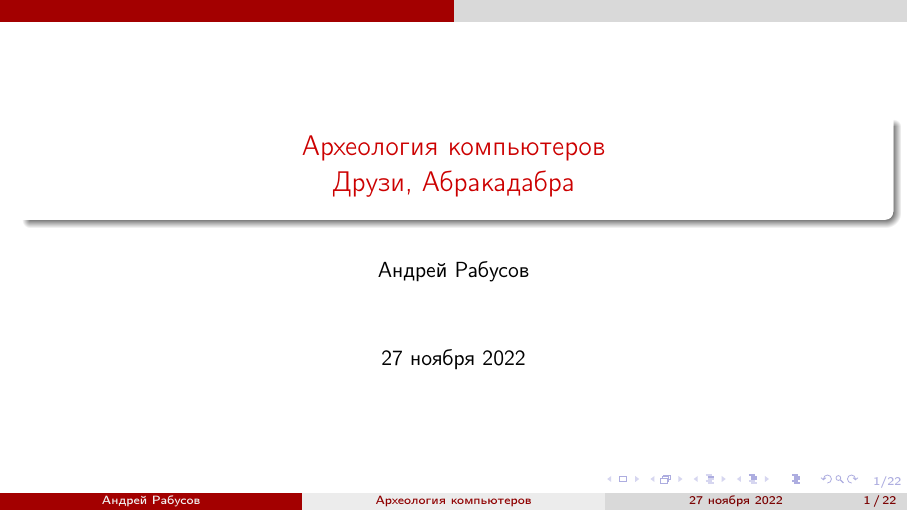
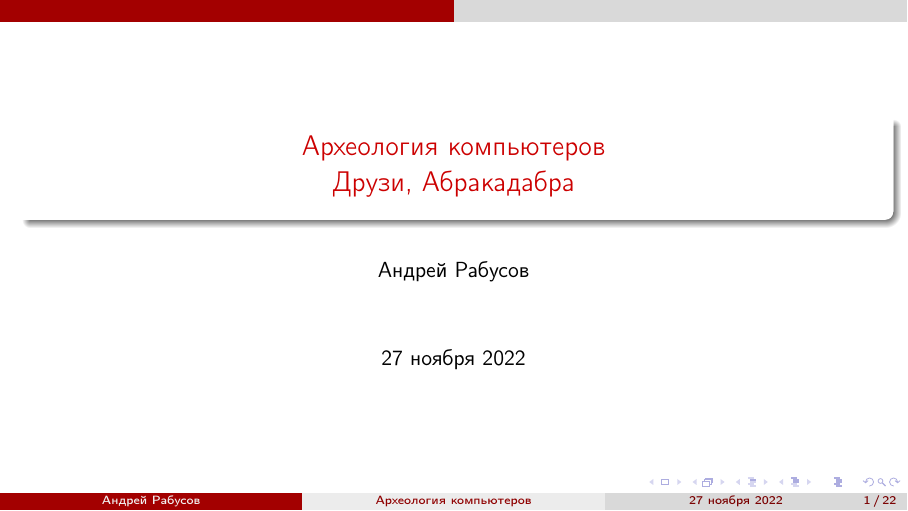
Before and after one commit to arabusov/school-mc-pdp11, LaTeX slides (slides/mcca-slides.tex): page 1 of 40. Compiled offline with pdfLaTeX.

Commit message:
remove page number from the navigation symbols

```diff
--- a/slides/mcca-slides.tex
+++ b/slides/mcca-slides.tex
@@ -94,12 +94,12 @@
 \usepackage{verbatim}
 \usepackage{listings}
 
-\addtobeamertemplate{navigation symbols}{}{%
-    \usebeamerfont{footline}%
-    \usebeamercolor[fg]{footline}%
-    \hspace{1em}%
-    \insertframenumber/\inserttotalframenumber
-}
+%\addtobeamertemplate{navigation symbols}{}{%
+%    \usebeamerfont{footline}%
+%    \usebeamercolor[fg]{footline}%
+%    \hspace{1em}%
+%    \insertframenumber/\inserttotalframenumber
+%}
 
 \newcommand{\backupbegin}{
    \newcounter{finalframe}
```
